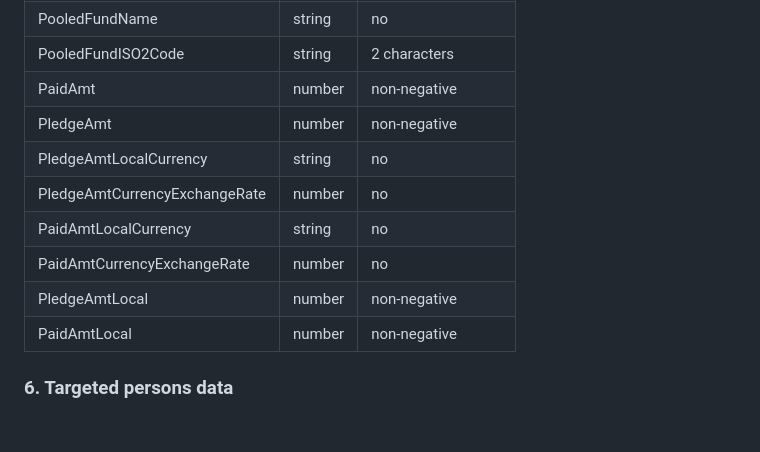
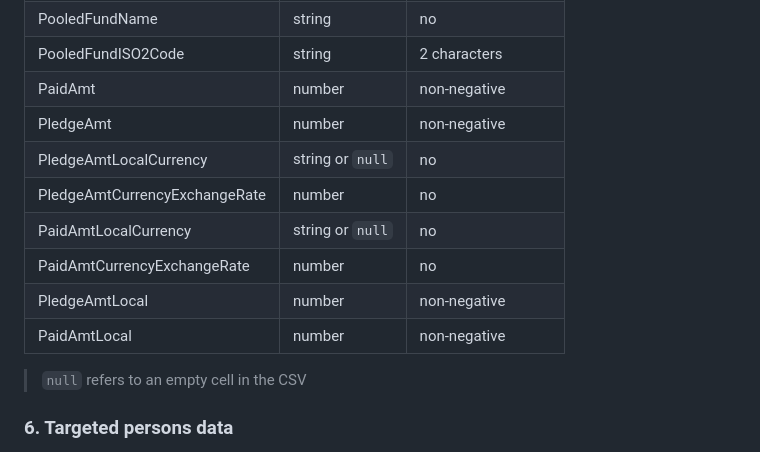
Before and after one commit to CBPFGMS/cbpf-bi-stag, a Markdown page: assets/js/README.md, the part around the change. GitHub-like rendering; blank space fills up the shorter version.

```diff
--- a/assets/js/README.md
+++ b/assets/js/README.md
@@ -87,12 +87,14 @@ Dataset: [https://cbpfapi.unocha.org/vo2/odata/ContributionTotal?$format=csv&Sho
 |PooledFundISO2Code|string|2 characters|
 |PaidAmt|number|non-negative|
 |PledgeAmt|number|non-negative|
-|PledgeAmtLocalCurrency|string|no|
+|PledgeAmtLocalCurrency|string or `null`|no|
 |PledgeAmtCurrencyExchangeRate|number|no|
-|PaidAmtLocalCurrency|string|no|
+|PaidAmtLocalCurrency|string or `null`|no|
 |PaidAmtCurrencyExchangeRate|number|no|
 |PledgeAmtLocal|number|non-negative|
 |PaidAmtLocal|number|non-negative|
+
+> `null` refers to an empty cell in the CSV
 
 ### 6. Targeted persons data
 Dataset: [https://cbpfapi.unocha.org/vo2/odata/PoolFundBeneficiarySummary?$format=csv&ShowAllPooledFunds=1](https://cbpfapi.unocha.org/vo2/odata/PoolFundBeneficiarySummary?$format=csv&ShowAllPooledFunds=1)
```
